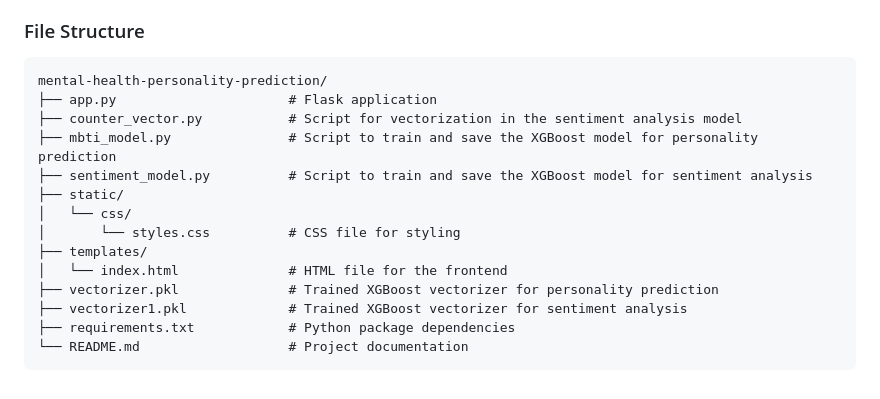
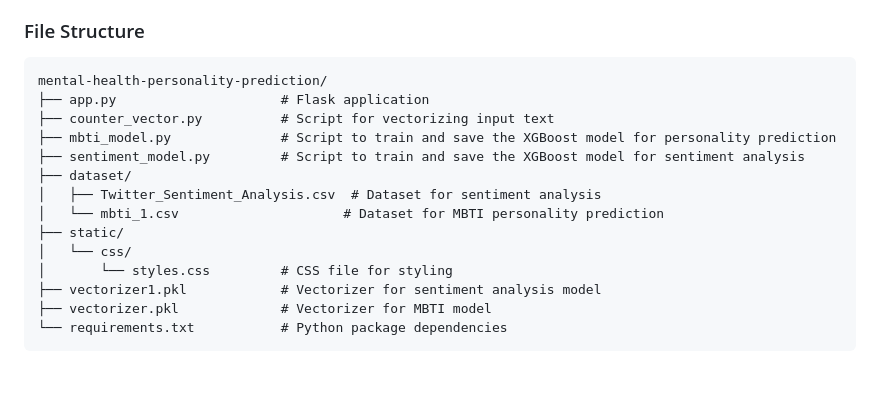
Before and after one commit to KimayaRaut/Mental-Health-and-Personality-Determination-using-Machine-Learning-, a Markdown page: README.md, the part around the change. GitHub-like rendering.

````diff
--- a/README.md
+++ b/README.md
@@ -86,17 +86,17 @@ Enter the text input to get predictions for personality traits and mental health
 ### File Structure
 ```plaintext
 mental-health-personality-prediction/
-├── app.py                      # Flask application
-├── counter_vector.py           # Script for vectorization in the sentiment analysis model
-├── mbti_model.py               # Script to train and save the XGBoost model for personality prediction
-├── sentiment_model.py          # Script to train and save the XGBoost model for sentiment analysis
+├── app.py                     # Flask application
+├── counter_vector.py          # Script for vectorizing input text
+├── mbti_model.py              # Script to train and save the XGBoost model for personality prediction
+├── sentiment_model.py         # Script to train and save the XGBoost model for sentiment analysis
+├── dataset/
+│   ├── Twitter_Sentiment_Analysis.csv  # Dataset for sentiment analysis
+│   └── mbti_1.csv                     # Dataset for MBTI personality prediction
 ├── static/
 │   └── css/
-│       └── styles.css          # CSS file for styling
-├── templates/
-│   └── index.html              # HTML file for the frontend
-├── vectorizer.pkl              # Trained XGBoost vectorizer for personality prediction
-├── vectorizer1.pkl             # Trained XGBoost vectorizer for sentiment analysis
-├── requirements.txt            # Python package dependencies
-└── README.md                   # Project documentation
+│       └── styles.css         # CSS file for styling
+├── vectorizer1.pkl            # Vectorizer for sentiment analysis model
+├── vectorizer.pkl             # Vectorizer for MBTI model
+└── requirements.txt           # Python package dependencies
 ```
````
